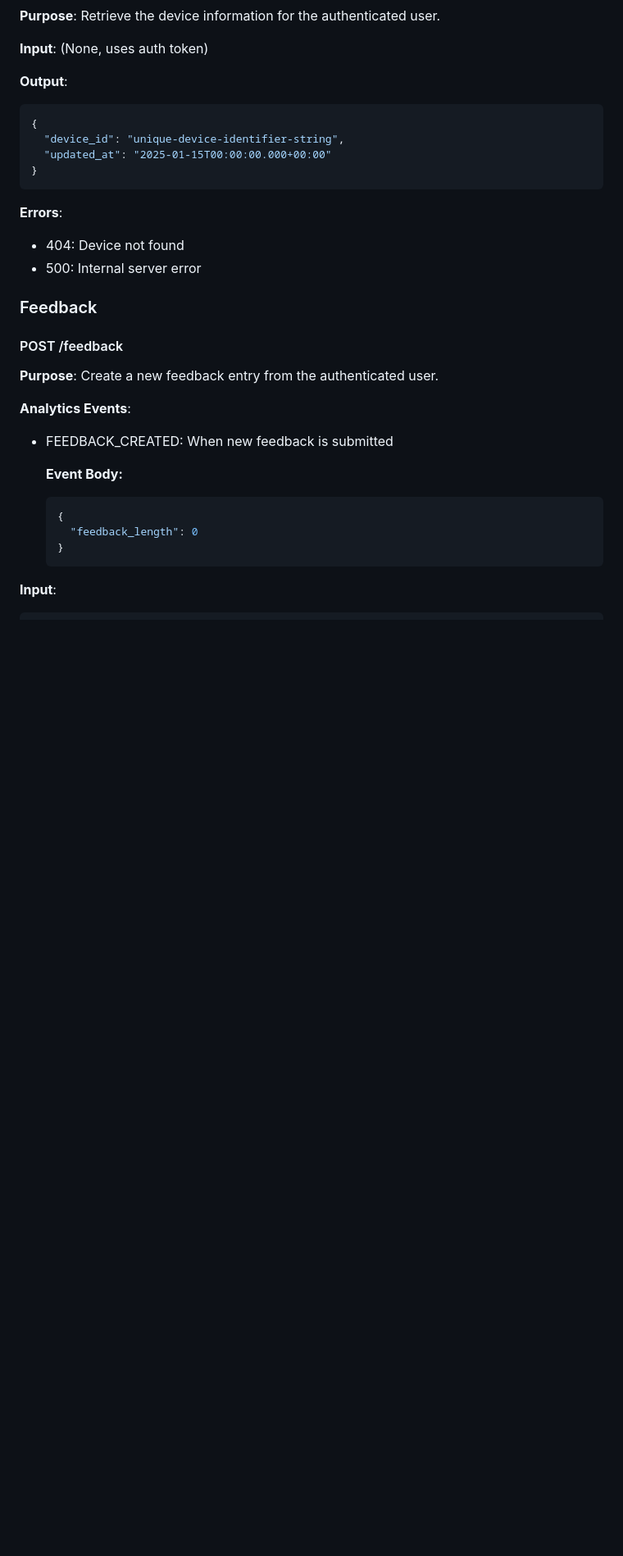
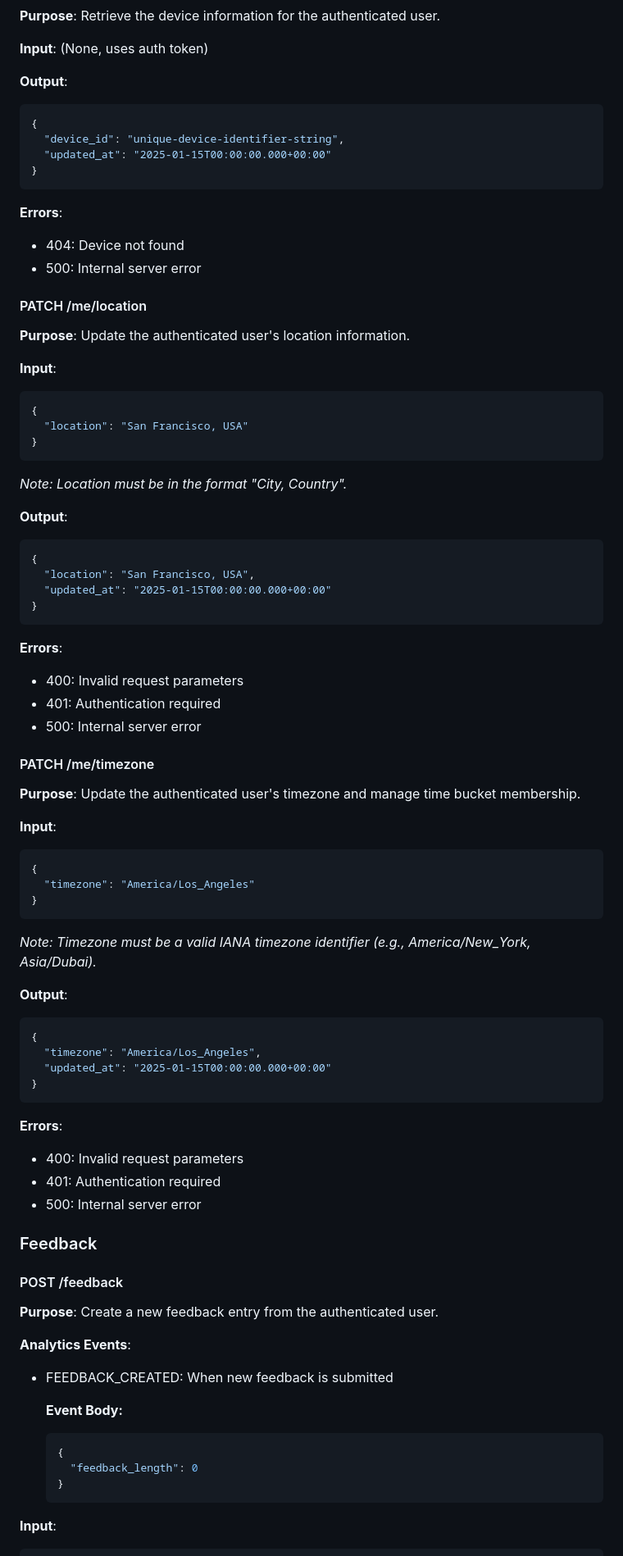
Before and after one commit to anjalik1505/town-functions, a Markdown page: README.md, the part around one of its changes. Shown at 82% size. GitHub-like rendering; blank space fills up the shorter version.

````diff
--- a/README.md
+++ b/README.md
@@ -1335,6 +1364,64 @@ _Note: Both parameters are optional. Default limit is 20 (min: 1, max: 100). aft
 - 404: Device not found
 - 500: Internal server error
 
+#### PATCH /me/location
+
+**Purpose**: Update the authenticated user's location information.
+
+**Input**:
+
+```json
+{
+  "location": "San Francisco, USA"
+}
+```
+
+_Note: Location must be in the format "City, Country"._
+
+**Output**:
+
+```json
+{
+  "location": "San Francisco, USA",
+  "updated_at": "2025-01-15T00:00:00.000+00:00"
+}
+```
+
+**Errors**:
+
+- 400: Invalid request parameters
+- 401: Authentication required
+- 500: Internal server error
+
+#### PATCH /me/timezone
+
+**Purpose**: Update the authenticated user's timezone and manage time bucket membership.
+
+**Input**:
+
+```json
+{
+  "timezone": "America/Los_Angeles"
+}
+```
+
+_Note: Timezone must be a valid IANA timezone identifier (e.g., America/New_York, Asia/Dubai)._
+
+**Output**:
+
+```json
+{
+  "timezone": "America/Los_Angeles",
+  "updated_at": "2025-01-15T00:00:00.000+00:00"
+}
+```
+
+**Errors**:
+
+- 400: Invalid request parameters
+- 401: Authentication required
+- 500: Internal server error
+
 ### Feedback
 
 #### POST /feedback
````
Also changed, not shown: other parts of README.md (+41 -2 lines).
